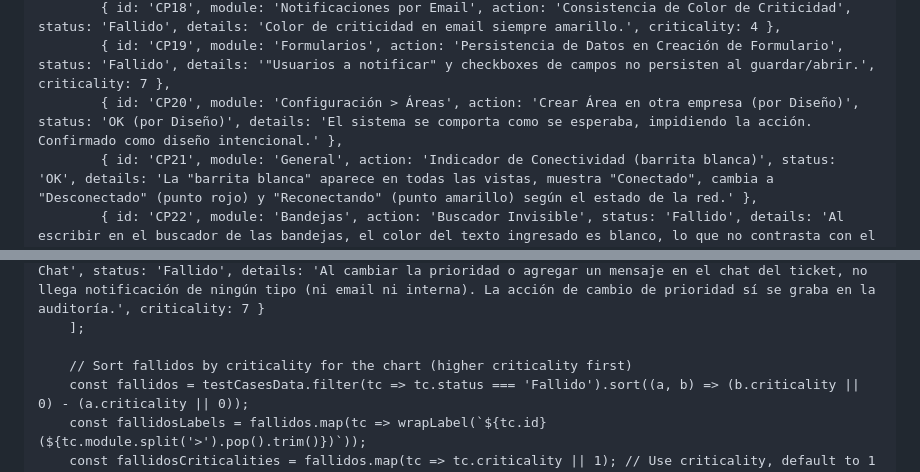
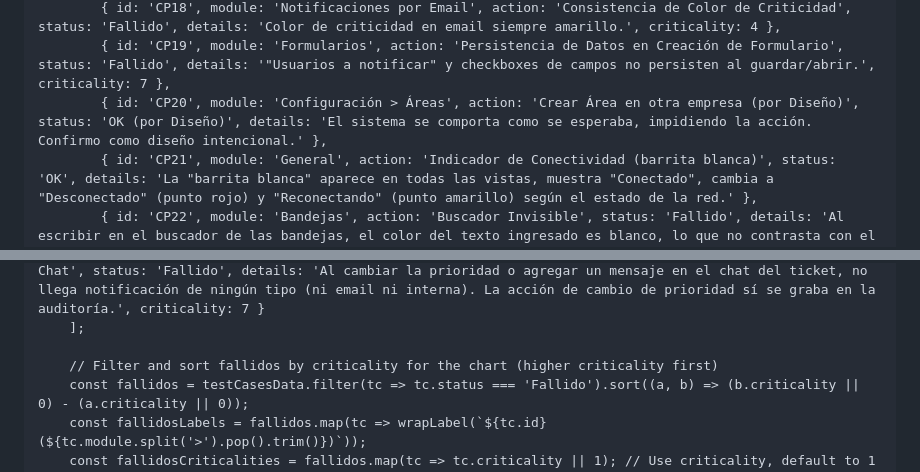
Before and after one commit to Satoshinato/InformesQA, a Markdown page: README.md, 2 parts joined by grey strips. Rendered like a GitHub page.

```diff
--- a/README.md
+++ b/README.md
@@ -218,7 +220,7 @@
             { id: 'CP17', module: 'Exportación de datos', action: 'Funcionalidad de Exportación PDF/Excel', status: 'Fallido', details: 'Botones de exportación no funcionan en ningún módulo.', criticality: 3 },
             { id: 'CP18', module: 'Notificaciones por Email', action: 'Consistencia de Color de Criticidad', status: 'Fallido', details: 'Color de criticidad en email siempre amarillo.', criticality: 4 },
             { id: 'CP19', module: 'Formularios', action: 'Persistencia de Datos en Creación de Formulario', status: 'Fallido', details: '"Usuarios a notificar" y checkboxes de campos no persisten al guardar/abrir.', criticality: 7 },
-            { id: 'CP20', module: 'Configuración > Áreas', action: 'Crear Área en otra empresa (por Diseño)', status: 'OK (por Diseño)', details: 'El sistema se comporta como se esperaba, impidiendo la acción. Confirmado como diseño intencional.' },
+            { id: 'CP20', module: 'Configuración > Áreas', action: 'Crear Área en otra empresa (por Diseño)', status: 'OK (por Diseño)', details: 'El sistema se comporta como se esperaba, impidiendo la acción. Confirmo como diseño intencional.' },
             { id: 'CP21', module: 'General', action: 'Indicador de Conectividad (barrita blanca)', status: 'OK', details: 'La "barrita blanca" aparece en todas las vistas, muestra "Conectado", cambia a "Desconectado" (punto rojo) y "Reconectando" (punto amarillo) según el estado de la red.' },
             { id: 'CP22', module: 'Bandejas', action: 'Buscador Invisible', status: 'Fallido', details: 'Al escribir en el buscador de las bandejas, el color del texto ingresado es blanco, lo que no contrasta con el fondo, impidiendo que se vea lo que se escribe.', criticality: 5},
             { id: 'CP23', module: 'Bandejas', action: 'Funcionalidad de Filtros', status: 'OK', details: 'Funcionalidad de filtrado estable en las bandejas Personal y Equipo.'},
@@ -228,7 +230,7 @@
             { id: 'CP27', module: 'Notificaciones (Interna y Email)', action: 'Cambios de Prioridad/Mensajes en Chat', status: 'Fallido', details: 'Al cambiar la prioridad o agregar un mensaje en el chat del ticket, no llega notificación de ningún tipo (ni email ni interna). La acción de cambio de prioridad sí se graba en la auditoría.', criticality: 7 }
         ];
 
-        // Sort fallidos by criticality for the chart (higher criticality first)
+        // Filter and sort fallidos by criticality for the chart (higher criticality first)
         const fallidos = testCasesData.filter(tc => tc.status === 'Fallido').sort((a, b) => (b.criticality || 0) - (a.criticality || 0));
         const fallidosLabels = fallidos.map(tc => wrapLabel(`${tc.id} (${tc.module.split('>').pop().trim()})`));
         const fallidosCriticalities = fallidos.map(tc => tc.criticality || 1); // Use criticality, default to 1 if not set
```
Also changed, not shown: other parts of README.md (+67 -32 lines).
